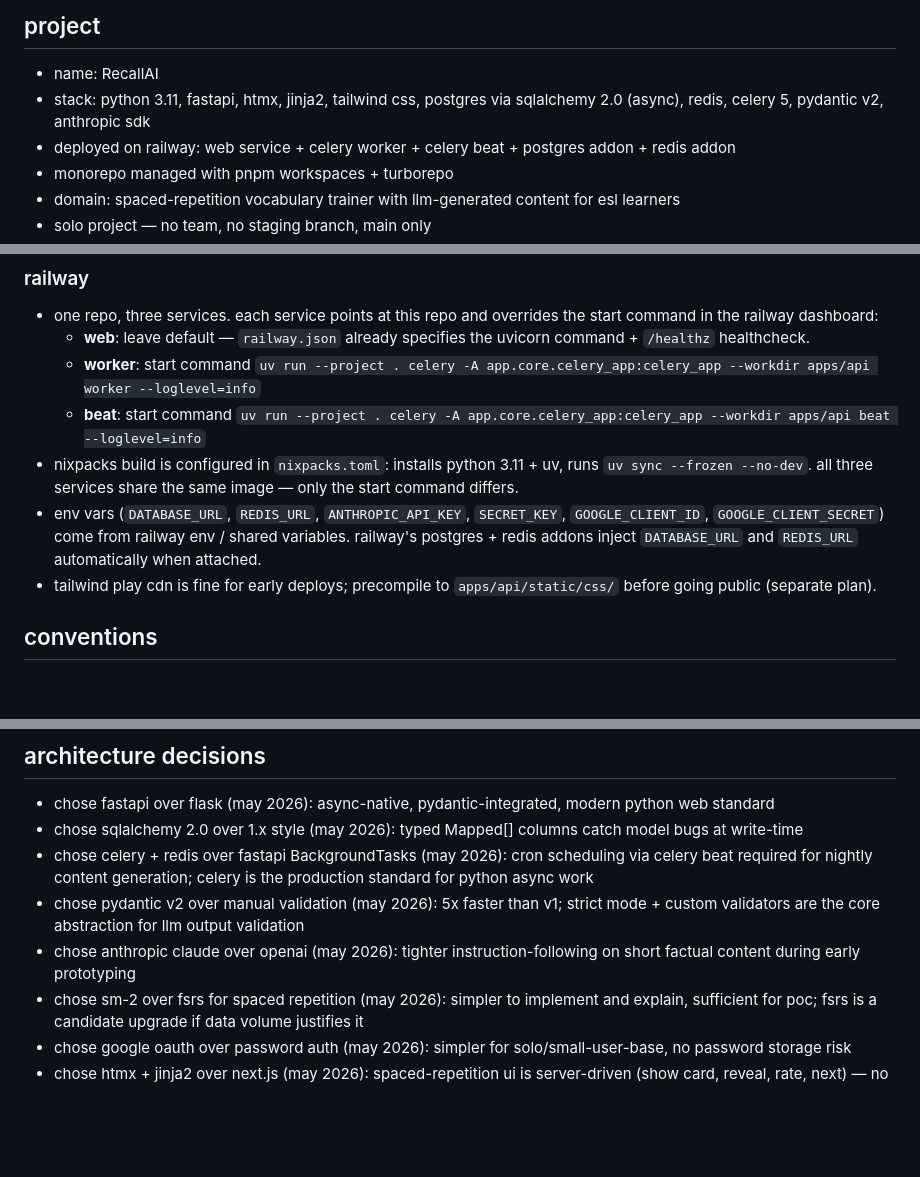
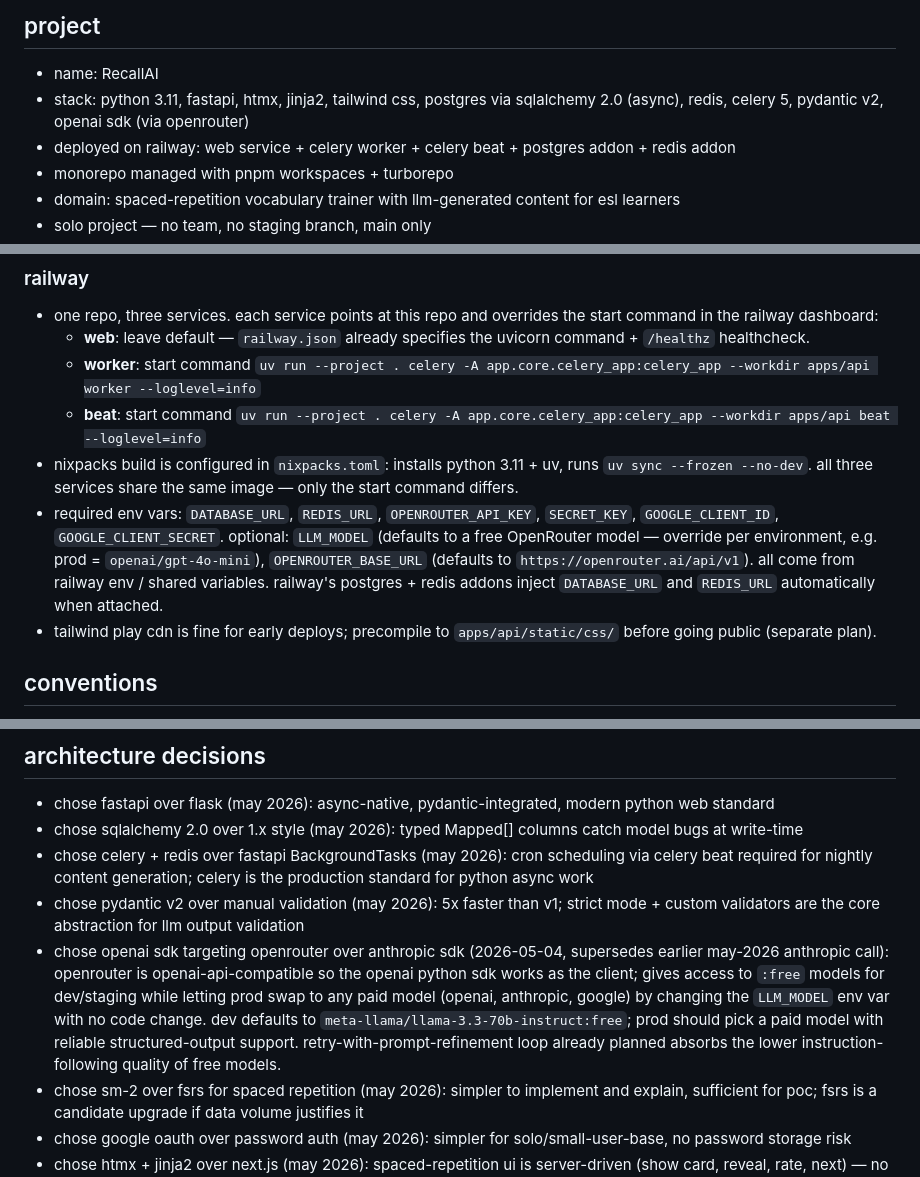
Before and after one commit to ical10/recall-ai, a Markdown page: CLAUDE.md, 3 parts joined by grey strips. GitHub-like rendering; blank space fills up the shorter version.

Commit message:
docs: update CLAUDE.md for openai-sdk-via-openrouter switch

```diff
--- a/CLAUDE.md
+++ b/CLAUDE.md
@@ -2,7 +2,7 @@
 
 ## project
 - name: RecallAI
-- stack: python 3.11, fastapi, htmx, jinja2, tailwind css, postgres via sqlalchemy 2.0 (async), redis, celery 5, pydantic v2, anthropic sdk
+- stack: python 3.11, fastapi, htmx, jinja2, tailwind css, postgres via sqlalchemy 2.0 (async), redis, celery 5, pydantic v2, openai sdk (via openrouter)
 - deployed on railway: web service + celery worker + celery beat + postgres addon + redis addon
 - monorepo managed with pnpm workspaces + turborepo
 - domain: spaced-repetition vocabulary trainer with llm-generated content for esl learners
@@ -54,7 +54,7 @@
   - **worker**: start command `uv run --project . celery -A app.core.celery_app:celery_app --workdir apps/api worker --loglevel=info`
   - **beat**: start command `uv run --project . celery -A app.core.celery_app:celery_app --workdir apps/api beat --loglevel=info`
 - nixpacks build is configured in `nixpacks.toml`: installs python 3.11 + uv, runs `uv sync --frozen --no-dev`. all three services share the same image — only the start command differs.
-- env vars (`DATABASE_URL`, `REDIS_URL`, `ANTHROPIC_API_KEY`, `SECRET_KEY`, `GOOGLE_CLIENT_ID`, `GOOGLE_CLIENT_SECRET`) come from railway env / shared variables. railway's postgres + redis addons inject `DATABASE_URL` and `REDIS_URL` automatically when attached.
+- required env vars: `DATABASE_URL`, `REDIS_URL`, `OPENROUTER_API_KEY`, `SECRET_KEY`, `GOOGLE_CLIENT_ID`, `GOOGLE_CLIENT_SECRET`. optional: `LLM_MODEL` (defaults to a free OpenRouter model — override per environment, e.g. prod = `openai/gpt-4o-mini`), `OPENROUTER_BASE_URL` (defaults to `https://openrouter.ai/api/v1`). all come from railway env / shared variables. railway's postgres + redis addons inject `DATABASE_URL` and `REDIS_URL` automatically when attached.
 - tailwind play cdn is fine for early deploys; precompile to `apps/api/static/css/` before going public (separate plan).
 
 ## conventions
@@ -79,7 +79,7 @@
 - chose sqlalchemy 2.0 over 1.x style (may 2026): typed Mapped[] columns catch model bugs at write-time
 - chose celery + redis over fastapi BackgroundTasks (may 2026): cron scheduling via celery beat required for nightly content generation; celery is the production standard for python async work
 - chose pydantic v2 over manual validation (may 2026): 5x faster than v1; strict mode + custom validators are the core abstraction for llm output validation
-- chose anthropic claude over openai (may 2026): tighter instruction-following on short factual content during early prototyping
+- chose openai sdk targeting openrouter over anthropic sdk (2026-05-04, supersedes earlier may-2026 anthropic call): openrouter is openai-api-compatible so the openai python sdk works as the client; gives access to `:free` models for dev/staging while letting prod swap to any paid model (openai, anthropic, google) by changing the `LLM_MODEL` env var with no code change. dev defaults to `meta-llama/llama-3.3-70b-instruct:free`; prod should pick a paid model with reliable structured-output support. retry-with-prompt-refinement loop already planned absorbs the lower instruction-following quality of free models.
 - chose sm-2 over fsrs for spaced repetition (may 2026): simpler to implement and explain, sufficient for poc; fsrs is a candidate upgrade if data volume justifies it
 - chose google oauth over password auth (may 2026): simpler for solo/small-user-base, no password storage risk
 - chose htmx + jinja2 over next.js (may 2026): spaced-repetition ui is server-driven (show card, reveal, rate, next) — no complex client state; keeps entire stack in python, eliminates context switching, ships faster; next.js is a candidate if a mobile-web hybrid is needed later
```
